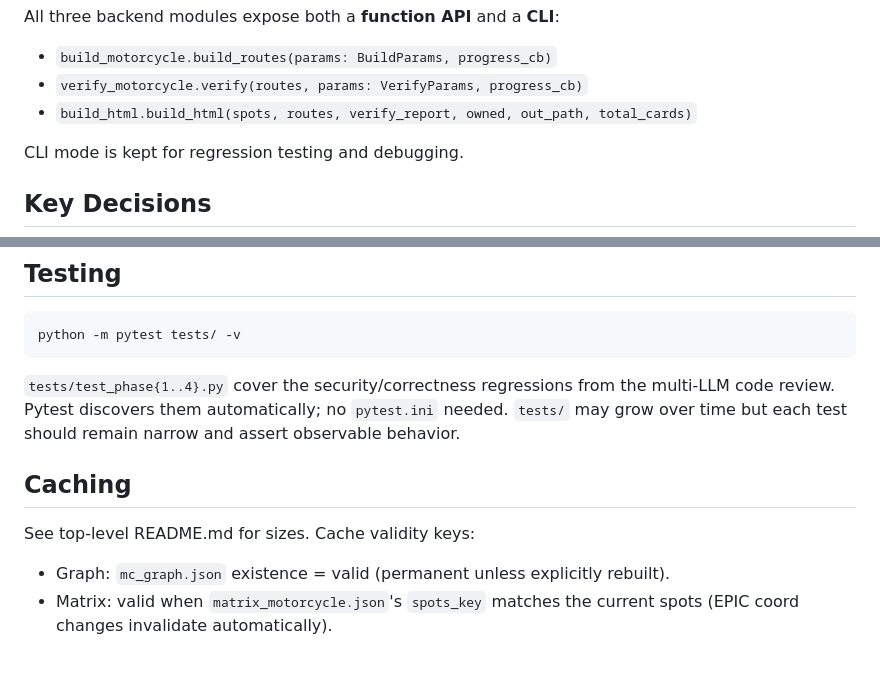
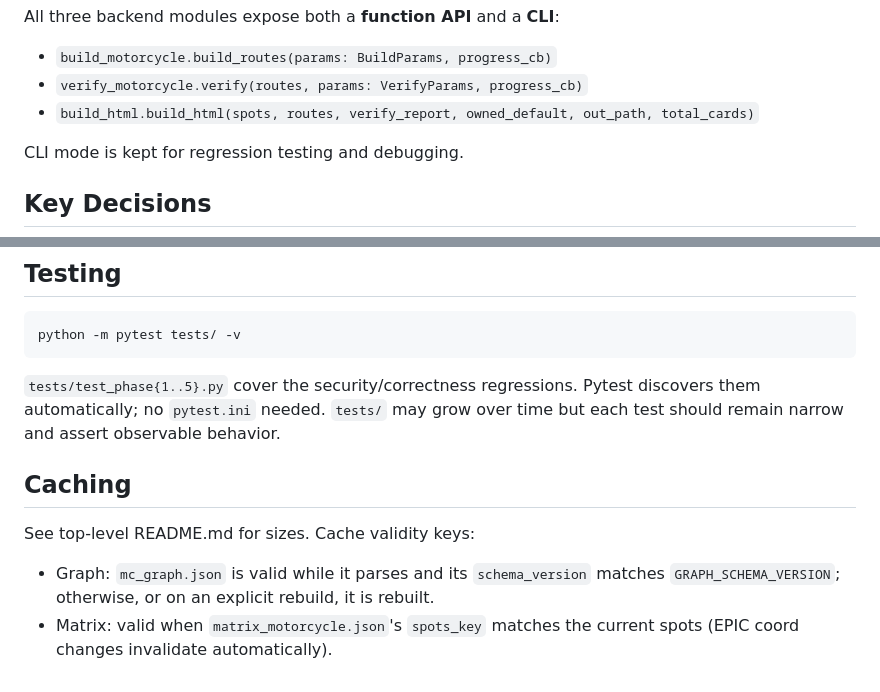
Before and after one commit to xoonjaeho/epic-riders-club-2026, a Markdown page: CLAUDE.md, 2 parts joined by grey strips. Rendered like a GitHub page.

Commit message:
docs(claude): correct build_html signature and graph cache rule

````diff
--- a/CLAUDE.md
+++ b/CLAUDE.md
@@ -30,7 +30,7 @@ Browse to http://127.0.0.1:8804.
 All three backend modules expose both a **function API** and a **CLI**:
 - `build_motorcycle.build_routes(params: BuildParams, progress_cb)`
 - `verify_motorcycle.verify(routes, params: VerifyParams, progress_cb)`
-- `build_html.build_html(spots, routes, verify_report, owned, out_path, total_cards)`
+- `build_html.build_html(spots, routes, verify_report, owned_default, out_path, total_cards)`
 
 CLI mode is kept for regression testing and debugging.
 
@@ -103,10 +103,10 @@ CLI mode is kept for regression testing and debugging.
 python -m pytest tests/ -v
 ```
 
-`tests/test_phase{1..4}.py` cover the security/correctness regressions from the multi-LLM code review. Pytest discovers them automatically; no `pytest.ini` needed. `tests/` may grow over time but each test should remain narrow and assert observable behavior.
+`tests/test_phase{1..5}.py` cover the security/correctness regressions. Pytest discovers them automatically; no `pytest.ini` needed. `tests/` may grow over time but each test should remain narrow and assert observable behavior.
 
 ## Caching
 
 See top-level README.md for sizes. Cache validity keys:
-- Graph: `mc_graph.json` existence = valid (permanent unless explicitly rebuilt).
+- Graph: `mc_graph.json` is valid while it parses and its `schema_version` matches `GRAPH_SCHEMA_VERSION`; otherwise, or on an explicit rebuild, it is rebuilt.
 - Matrix: valid when `matrix_motorcycle.json`'s `spots_key` matches the current spots (EPIC coord changes invalidate automatically).
````
